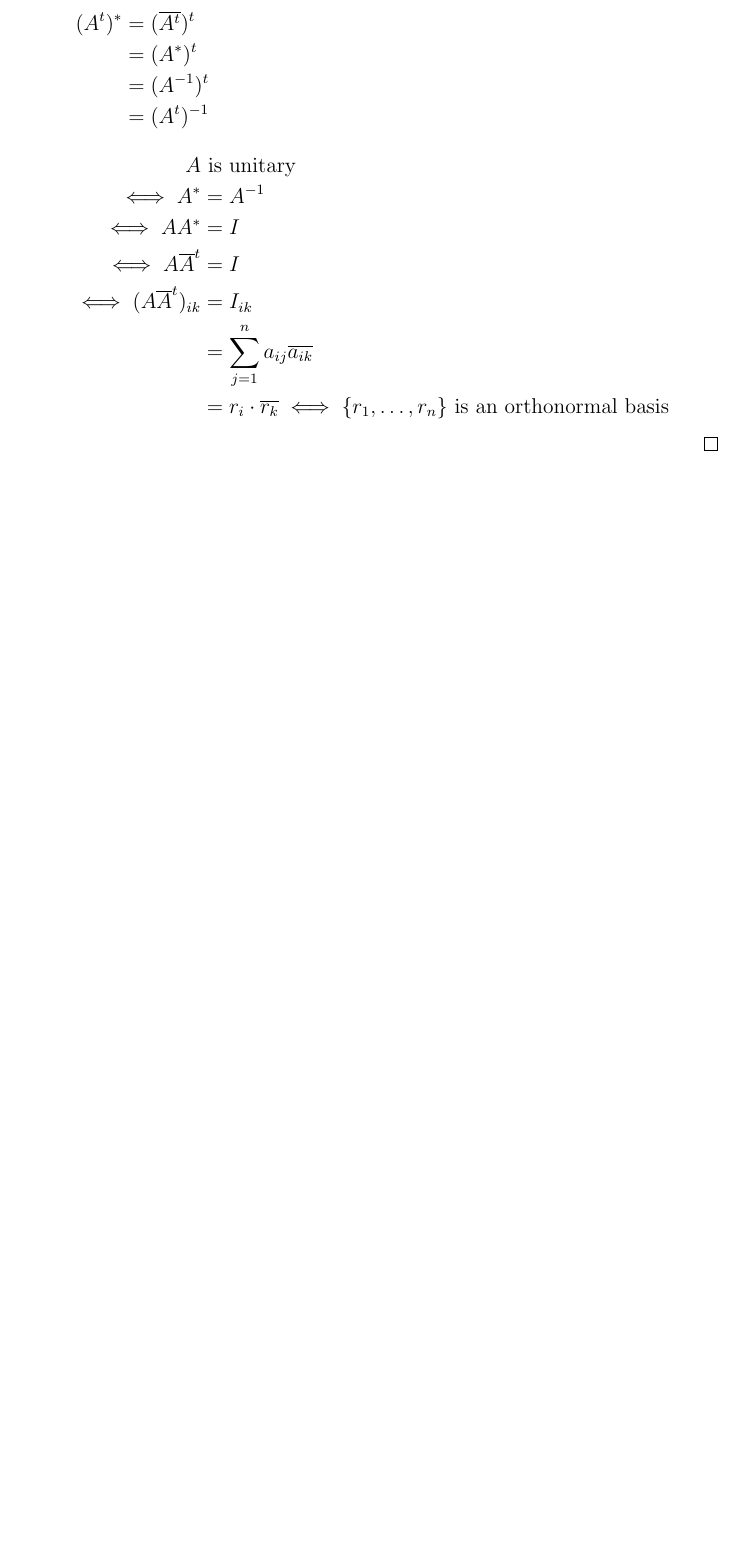
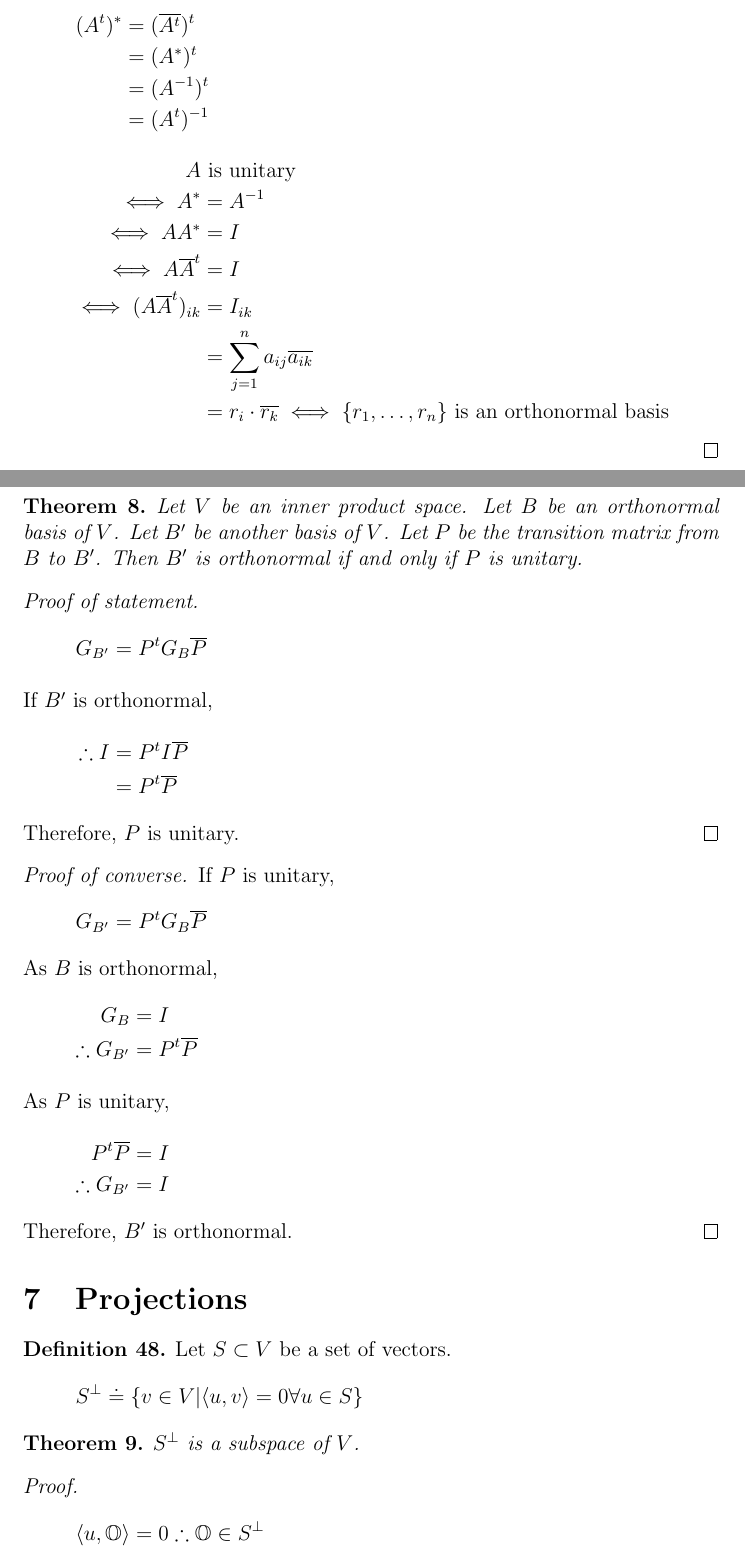
Before and after one commit to aakashjog/Linear-Algebra, a LaTeX document (Notes/Notes.tex): part of page 78 of 78 before the commit and two parts of pages 78 and 79 of 81 after it, the two joined at a grey line, cut so that both start at the same text, the shorter picture padded with empty space. Compiled offline with pdfLaTeX.

Commit message:
Lecture 22 added

```diff
--- a/Notes/Notes.tex
+++ b/Notes/Notes.tex
@@ -3653,3 +3653,51 @@ Let $V$ be a vector space over $\mathbb{F}$ with an inner product. Let $S \subse
 	\end{align*}
 \end{proof}
 
+\begin{theorem}
+	Let $V$ be an inner product space. Let $B$ be an orthonormal basis of $V$. Let $B'$ be another basis of $V$. Let $P$ be the transition matrix from $B$ to $B'$. Then $B'$ is orthonormal if and only if $P$ is unitary.
+\end{theorem}
+
+\begin{proof}[Proof of statement]
+	\begin{align*}
+	G_{B'} &= P^t G_B \overline{P}\\
+	\intertext{If $B'$ is orthonormal,}
+	\therefore I &= P^t I \overline{P}\\
+	&= P^t \overline{P}
+	\end{align*}
+	Therefore, $P$ is unitary.
+\end{proof}
+
+\begin{proof}[Proof of converse]
+	If $P$ is unitary,
+	\begin{align*}
+		G_{B'} &= P^t G_B \overline{P}
+	\end{align*}
+	As $B$ is orthonormal,
+	\begin{align*}
+		G_B &= I\\
+		\therefore G_{B'} &= P^t \overline{P}\\
+		\intertext{As $P$ is unitary,}
+		P^t \overline{P} &= I\\
+		\therefore G_{B'} &= I
+	\end{align*}
+	Therefore, $B'$ is orthonormal.
+\end{proof}
+
+\section{Projections}
+
+\begin{definition}
+	Let $S \subset V$ be a set of vectors.
+	\begin{equation*}
+		S^{\perp} \doteq \{v \in V | \langle u, v \rangle = 0 \forall u \in S\}
+	\end{equation*}
+\end{definition}
+
+\begin{theorem}
+	$S^{\perp}$ is a subspace of $V$.
+\end{theorem}
+
+\begin{proof}
+	\begin{align*}
+		\langle u, \mathbb{O} \rangle &= 0
+		\therefore \mathbb{O} \in S^{\perp}
+	\end{align*}
```
Also changed, not shown: Notes/Notes.pdf, Notes/Notes.tex (63 more changed lines).
